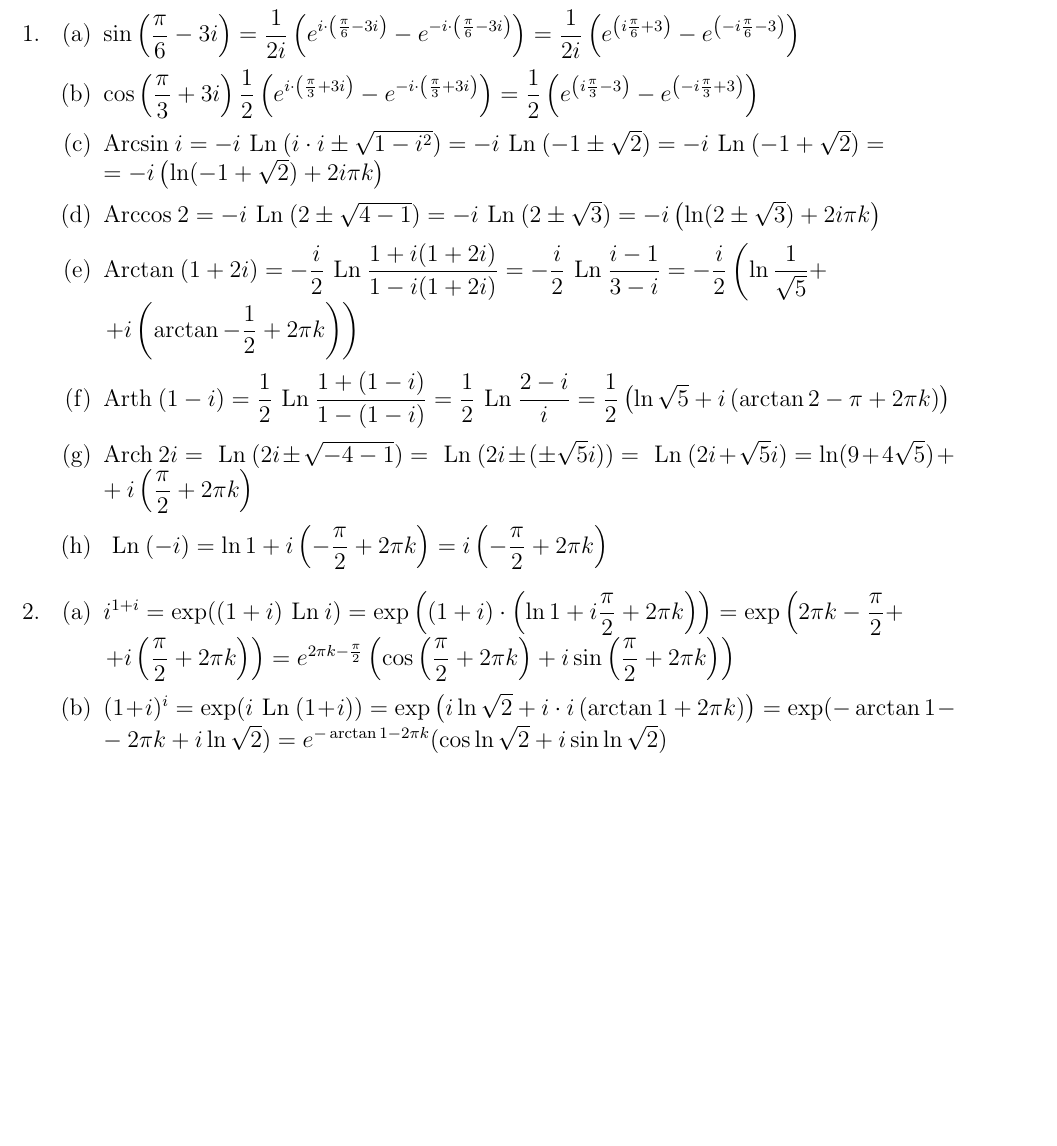
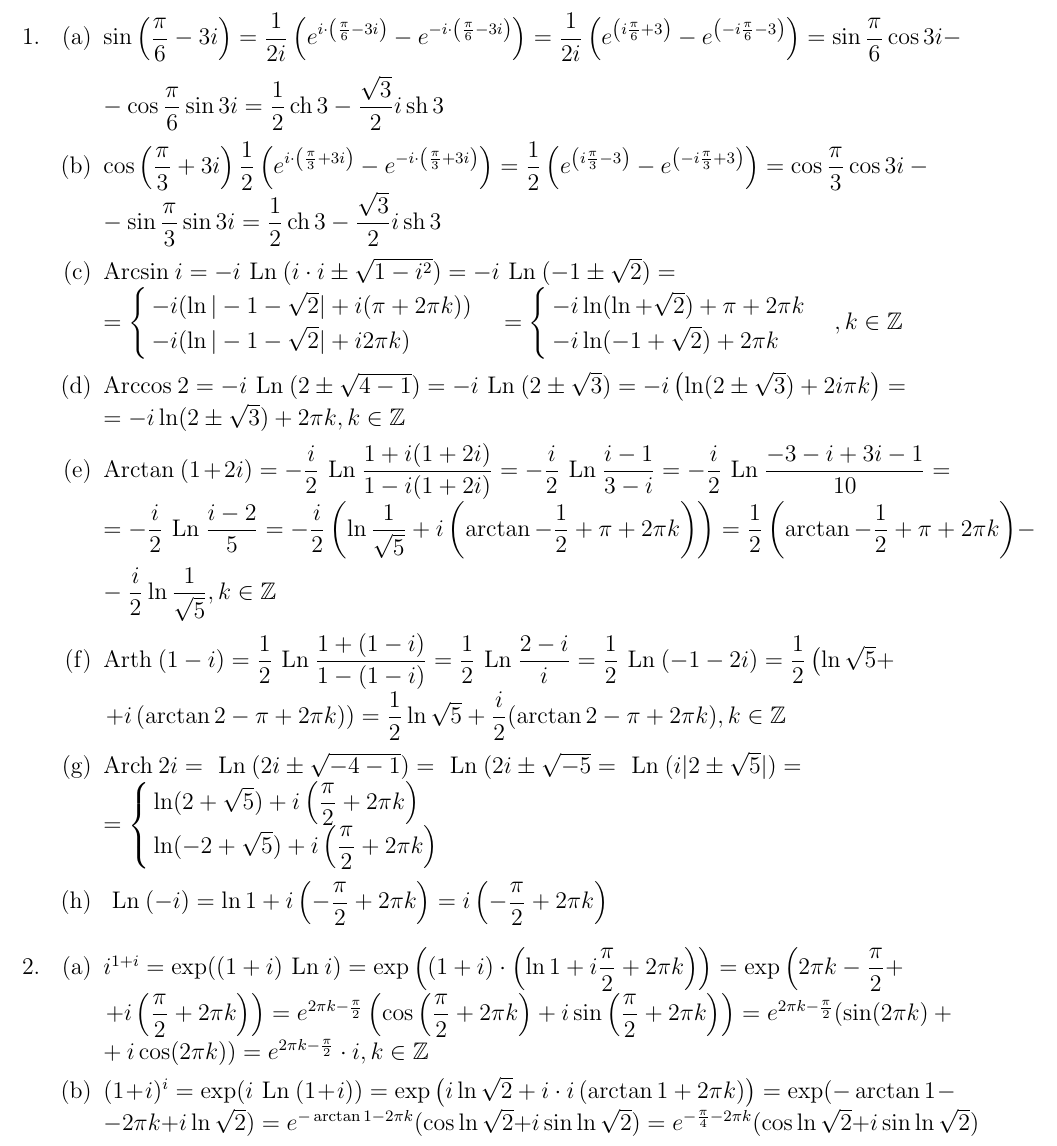
Before and after one commit to nastyabekesheva/laboratory_work, a LaTeX problem sheet (ca/hw4.tex): part of page 2 of 2, cut so that both start at the same text, the shorter picture padded with empty space. Compiled offline with pdfLaTeX.

Commit message:
homework 4

```diff
--- a/ca/hw4.tex
+++ b/ca/hw4.tex
@@ -45,16 +45,22 @@
  		\vspace*{\fill}\newpage
  		\begin{enumerate}
  			\item \begin{enumerate}
- 				\item $\sin\left(\dfrac\pi6-3i\right)=\dfrac1{2i}\left(e^{i\cdot\left(\frac\pi6-3i\right)}-e^{-i\cdot\left(\frac\pi6-3i\right)}\right)=\dfrac1{2i}\left(e^{\left(i\frac\pi6+3\right)}-e^{\left(-i\frac\pi6-3\right)}\right)$
- 				\item $\cos\left(\dfrac\pi3+3i\right)\dfrac1{2}\left(e^{i\cdot\left(\frac\pi3+3i\right)}-e^{-i\cdot\left(\frac\pi3+3i\right)}\right)=\dfrac1{2}\left(e^{\left(i\frac\pi3-3\right)}-e^{\left(-i\frac\pi3+3\right)}\right)$
- 				\item $\Arcsin i=-i\Ln(i\cdot i\pm\sqrt{1-i^2})=-i\Ln(-1\pm\sqrt{2})=-i\Ln(-1+\sqrt{2})=\\=-i\left(\ln(-1+\sqrt2)+2i\pi k\right)$
- 				\item $\Arccos 2=-i\Ln(2\pm\sqrt{4-1})=-i\Ln(2\pm\sqrt3)=-i\left(\ln(2\pm\sqrt3)+2i\pi k\right)$
- 				\item $\Arctan(1+2i)=-\dfrac i2\Ln\dfrac{1+i(1+2i)}{1-i(1+2i)}=-\dfrac i2\Ln\dfrac{i-1}{3-i}=-\dfrac i2\left(\ln\dfrac1{\sqrt5}+\right.\\\left.+i\left(\arctan-\dfrac12+2\pi k\right)\right)$
- 				\item $\Arth(1-i)=\dfrac12\Ln\dfrac{1+(1-i)}{1-(1-i)}=\dfrac12\Ln\dfrac{2-i}{i}=\dfrac12\left(\ln\sqrt5+i\left(\arctan2-\pi+2\pi k\right)\right)$
- 				\item $\Arch 2i=\Ln(2i\pm\sqrt{-4-1})=\Ln(2i\pm(\pm\sqrt5 i))=\Ln(2i+\sqrt5i)=\ln(9+4\sqrt5)+\\+i\left(\dfrac\pi2+2\pi k\right)$
+ 				\item $\sin\left(\dfrac\pi6-3i\right)=\dfrac1{2i}\left(e^{i\cdot\left(\frac\pi6-3i\right)}-e^{-i\cdot\left(\frac\pi6-3i\right)}\right)=\dfrac1{2i}\left(e^{\left(i\frac\pi6+3\right)}-e^{\left(-i\frac\pi6-3\right)}\right)=\sin\dfrac\pi6\cos 3i-\\-\cos\dfrac\pi6\sin 3i=\dfrac12\ch 3-\dfrac{\sqrt3}2i\sh3$
+ 				\item $\cos\left(\dfrac\pi3+3i\right)\dfrac1{2}\left(e^{i\cdot\left(\frac\pi3+3i\right)}-e^{-i\cdot\left(\frac\pi3+3i\right)}\right)=\dfrac1{2}\left(e^{\left(i\frac\pi3-3\right)}-e^{\left(-i\frac\pi3+3\right)}\right)=\cos\dfrac\pi3\cos 3i-\\-\sin\dfrac\pi3\sin3i=\dfrac12\ch 3-\dfrac{\sqrt3}2i\sh3$
+ 				\item $\Arcsin i=-i\Ln(i\cdot i\pm\sqrt{1-i^2})=-i\Ln(-1\pm\sqrt{2})=\\=\begin{cases}
+ 					-i(\ln|-1-\sqrt2|+i(\pi+2\pi k))\\-i(\ln|-1-\sqrt2|+i2\pi k)
+ 				\end{cases}=\begin{cases}
+ 					-i\ln(\ln+\sqrt2)+\pi+2\pi k\\-i\ln(-1+\sqrt2)+2\pi k
+ 				\end{cases},k\in\mathbb{Z}$
+ 				\item $\Arccos 2=-i\Ln(2\pm\sqrt{4-1})=-i\Ln(2\pm\sqrt3)=-i\left(\ln(2\pm\sqrt3)+2i\pi k\right)=\\=-i\ln(2\pm\sqrt3)+2\pi k,k\in\mathbb{Z}$
+ 				\item $\Arctan(1+2i)=-\dfrac i2\Ln\dfrac{1+i(1+2i)}{1-i(1+2i)}=-\dfrac i2\Ln\dfrac{i-1}{3-i}=-\dfrac i2\Ln\dfrac{-3-i+3i-1}{10}=\\=-\dfrac i2\Ln\dfrac{i-2}{5}=-\dfrac i2\left(\ln\dfrac1{\sqrt5}+i\left(\arctan-\dfrac12+\pi+2\pi k\right)\right)=\dfrac 12\left(\arctan -\dfrac12+\pi+2\pi k\right)-\\-\dfrac i2\ln\dfrac1{\sqrt5},k\in\mathbb{Z}$
+ 				\item $\Arth(1-i)=\dfrac12\Ln\dfrac{1+(1-i)}{1-(1-i)}=\dfrac12\Ln\dfrac{2-i}{i}=\dfrac12\Ln(-1-2i)=\dfrac12\left(\ln\sqrt5+\right.\\\left.+i\left(\arctan2-\pi+2\pi k\right)\right)=\dfrac12\ln\sqrt5+\dfrac i2(\arctan2-\pi+2\pi k),k\in\mathbb{Z}$
+ 				\item $\Arch 2i=\Ln(2i\pm\sqrt{-4-1})=\Ln(2i\pm\sqrt{-5} =\Ln(i|2\pm\sqrt5|)=\\=\begin{cases}
+ 					\ln(2+\sqrt5)+i\left(\dfrac\pi2+2\pi k\right)\\\ln(-2+\sqrt5)+i\left(\dfrac\pi2+2\pi k\right)
+ 				\end{cases}$
  				\item $\Ln (-i)=\ln 1+i\left(-\dfrac\pi2+2\pi k\right)=i\left(-\dfrac\pi2+2\pi k\right)$
  			\end{enumerate}
  			\item \begin{enumerate}
- 				\item $i^{1+i}=\exp((1+i)\Ln i)=\exp\left((1+i)\cdot\left(\ln 1+i\dfrac\pi2+2\pi k\right)\right)=\exp\left(2\pi k-\dfrac\pi2+\right.\\\left.+i\left(\dfrac\pi2+2\pi k\right)\right)=e^{2\pi k-\frac\pi2}\left(\cos\left(\dfrac\pi2+2\pi k\right)+i\sin\left(\dfrac\pi2+2\pi k\right)\right)$
- 				\item $(1+i)^i=\exp(i\Ln(1+i))=\exp\left(i\ln\sqrt2+i\cdot i\left(\arctan1+2\pi k\right)\right)=\exp(-\arctan1-\\-2\pi k+i\ln\sqrt2)=e^{-\arctan1-2\pi k}(\cos\ln\sqrt2+i\sin \ln\sqrt2)$
+ 				\item $i^{1+i}=\exp((1+i)\Ln i)=\exp\left((1+i)\cdot\left(\ln 1+i\dfrac\pi2+2\pi k\right)\right)=\exp\left(2\pi k-\dfrac\pi2+\right.\\\left.+i\left(\dfrac\pi2+2\pi k\right)\right)=e^{2\pi k-\frac\pi2}\left(\cos\left(\dfrac\pi2+2\pi k\right)+i\sin\left(\dfrac\pi2+2\pi k\right)\right)=e^{2\pi k-\frac\pi2}(\sin(2\pi k)+\\+i\cos(2\pi k))=e^{2\pi k-\frac\pi2}\cdot i,k\in\mathbb{Z}$
+ 				\item $(1+i)^i=\exp(i\Ln(1+i))=\exp\left(i\ln\sqrt2+i\cdot i\left(\arctan1+2\pi k\right)\right)=\exp(-\arctan1-\\-2\pi k+i\ln\sqrt2)=e^{-\arctan1-2\pi k}(\cos\ln\sqrt2+i\sin \ln\sqrt2)=e^{-\frac\pi4-2\pi k}(\cos\ln\sqrt2+i\sin \ln\sqrt2)$
  				\item $3^i=\exp(i\Ln3)=\exp(i(\ln3+2\pi ki))=\exp(-2\pi k+i\ln3)=e^{-2\pi k}(\cos\ln3+\\+i\sin\ln3)$
```
Also changed, not shown: ca/hw4.pdf, ca/hw4.tex (2 more changed lines).
